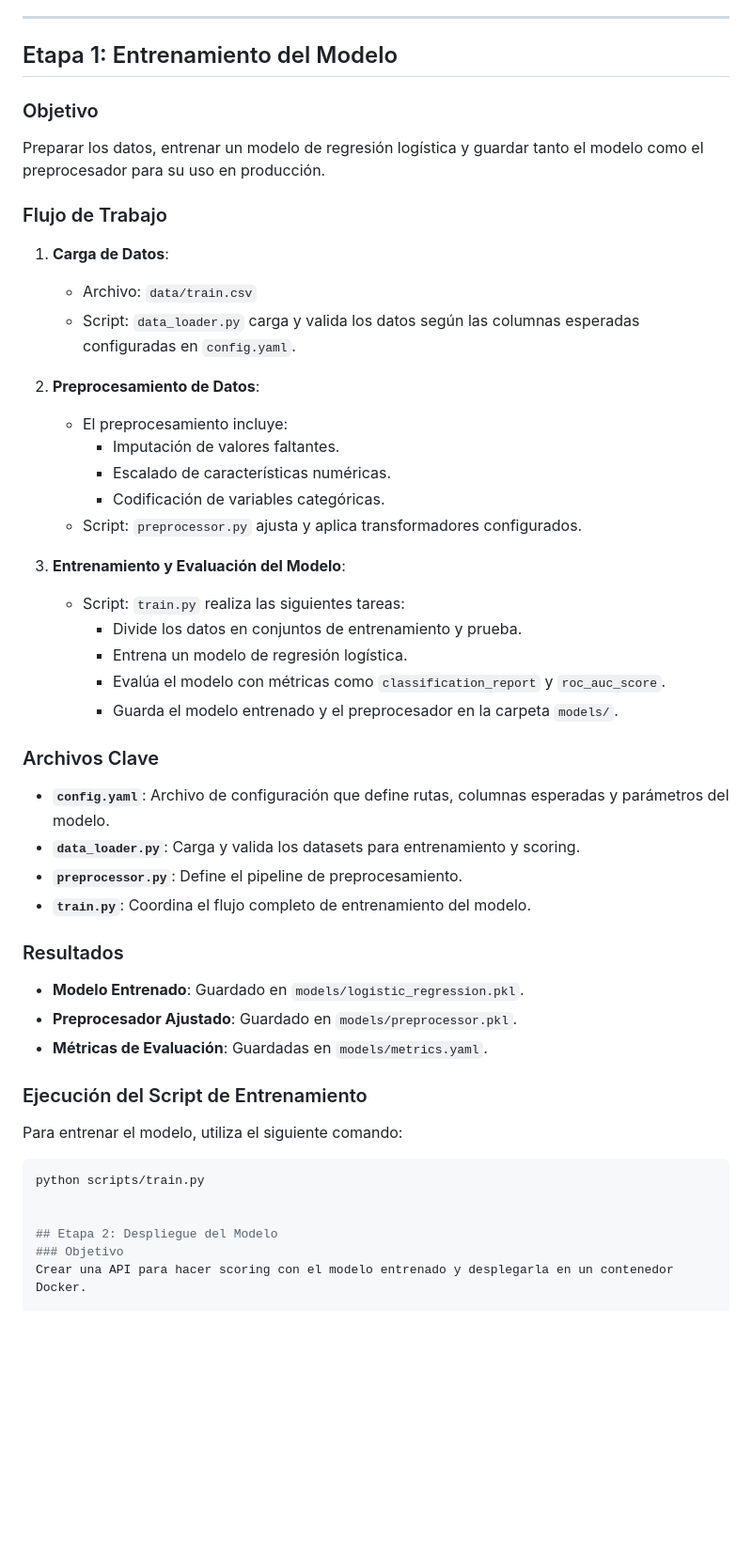
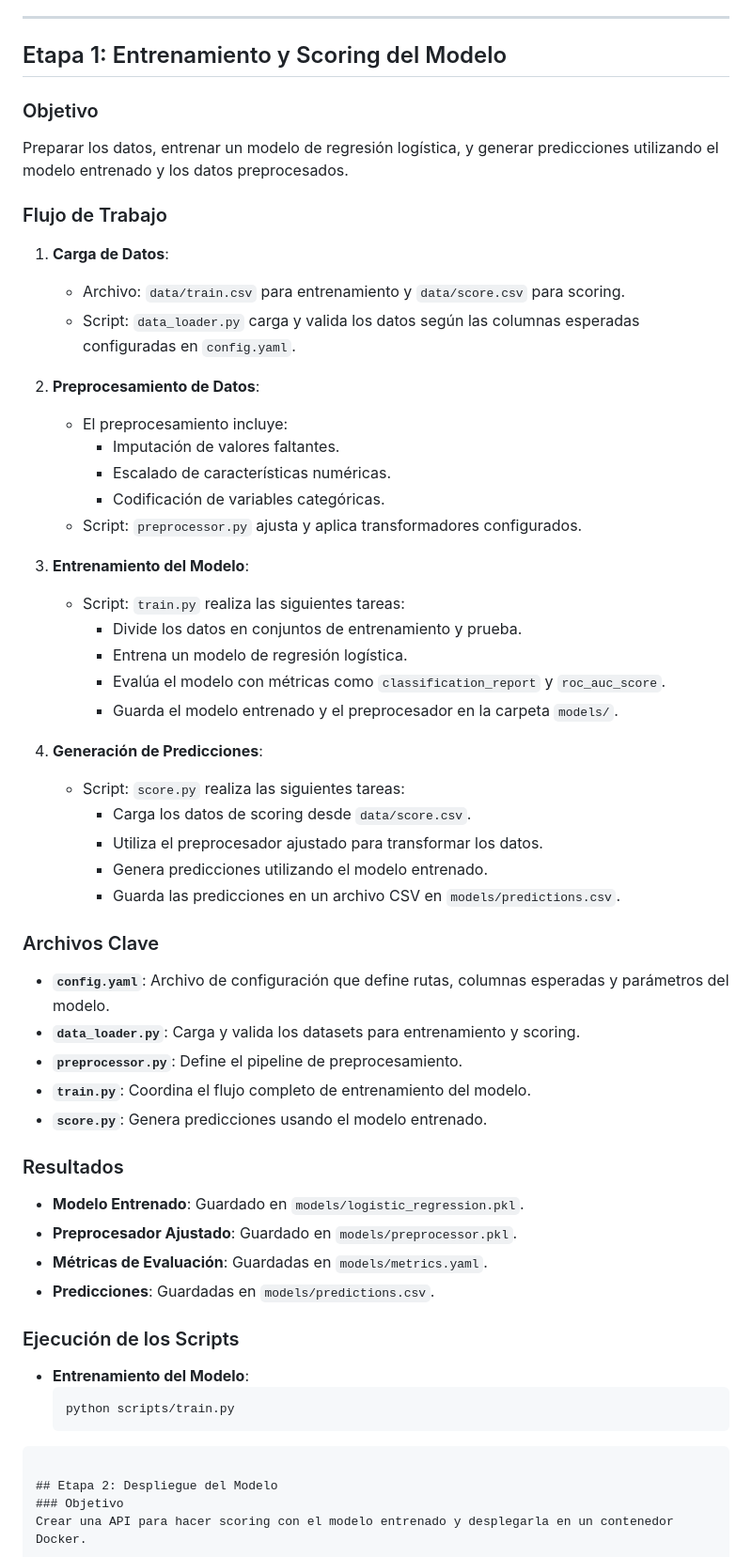
Before and after one commit to dachacond/machine-learning-project, a Markdown page: README.md, the part around the change. Shown: that part at 94% size. Rendered like a GitHub page; blank space fills up the shorter version.

````diff
--- a/README.md
+++ b/README.md
@@ -44,14 +44,14 @@ mle-intv-main/
 
 ---
 
-## Etapa 1: Entrenamiento del Modelo
+## Etapa 1: Entrenamiento y Scoring del Modelo
 
 ### Objetivo
-Preparar los datos, entrenar un modelo de regresión logística y guardar tanto el modelo como el preprocesador para su uso en producción.
+Preparar los datos, entrenar un modelo de regresión logística, y generar predicciones utilizando el modelo entrenado y los datos preprocesados.
 
 ### Flujo de Trabajo
 1. **Carga de Datos**:
-   - Archivo: `data/train.csv`
+   - Archivo: `data/train.csv` para entrenamiento y `data/score.csv` para scoring.
    - Script: `data_loader.py` carga y valida los datos según las columnas esperadas configuradas en `config.yaml`.
 
 2. **Preprocesamiento de Datos**:
@@ -61,29 +61,38 @@ Preparar los datos, entrenar un modelo de regresión logística y guardar tanto
      - Codificación de variables categóricas.
    - Script: `preprocessor.py` ajusta y aplica transformadores configurados.
 
-3. **Entrenamiento y Evaluación del Modelo**:
+3. **Entrenamiento del Modelo**:
    - Script: `train.py` realiza las siguientes tareas:
      - Divide los datos en conjuntos de entrenamiento y prueba.
      - Entrena un modelo de regresión logística.
      - Evalúa el modelo con métricas como `classification_report` y `roc_auc_score`.
      - Guarda el modelo entrenado y el preprocesador en la carpeta `models/`.
 
+4. **Generación de Predicciones**:
+   - Script: `score.py` realiza las siguientes tareas:
+     - Carga los datos de scoring desde `data/score.csv`.
+     - Utiliza el preprocesador ajustado para transformar los datos.
+     - Genera predicciones utilizando el modelo entrenado.
+     - Guarda las predicciones en un archivo CSV en `models/predictions.csv`.
+
 ### Archivos Clave
 - **`config.yaml`**: Archivo de configuración que define rutas, columnas esperadas y parámetros del modelo.
 - **`data_loader.py`**: Carga y valida los datasets para entrenamiento y scoring.
 - **`preprocessor.py`**: Define el pipeline de preprocesamiento.
 - **`train.py`**: Coordina el flujo completo de entrenamiento del modelo.
+- **`score.py`**: Genera predicciones usando el modelo entrenado.
 
 ### Resultados
 - **Modelo Entrenado**: Guardado en `models/logistic_regression.pkl`.
 - **Preprocesador Ajustado**: Guardado en `models/preprocessor.pkl`.
 - **Métricas de Evaluación**: Guardadas en `models/metrics.yaml`.
+- **Predicciones**: Guardadas en `models/predictions.csv`.
 
-### Ejecución del Script de Entrenamiento
-Para entrenar el modelo, utiliza el siguiente comando:
-```bash
-python scripts/train.py
-
+### Ejecución de los Scripts
+- **Entrenamiento del Modelo**:
+  ```bash
+  python scripts/train.py
+```
 
 ## Etapa 2: Despliegue del Modelo
 ### Objetivo
````
